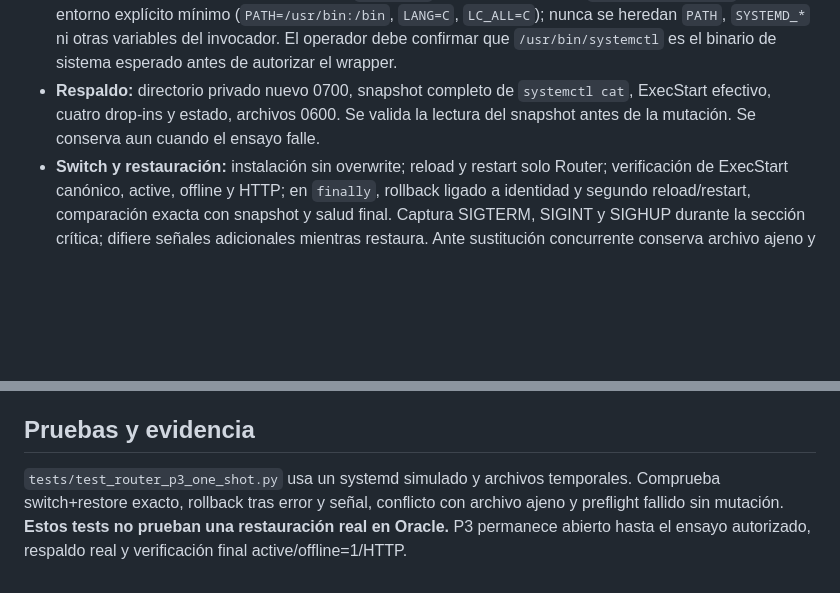
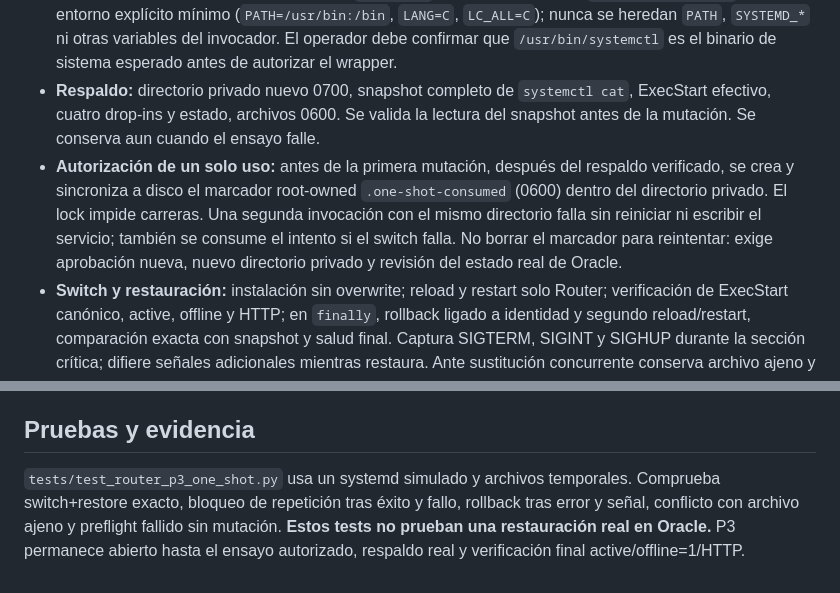
Before and after one commit to lgomezpallo/R.outer.full, a Markdown page: docs/router-p3-one-shot-adapter-review.md, 2 parts joined by grey strips. GitHub-like rendering; blank space fills up the shorter version.

Commit message:
P3: document single-use marker and independent approval for retries

```diff
--- a/docs/router-p3-one-shot-adapter-review.md
+++ b/docs/router-p3-one-shot-adapter-review.md
@@ -8,6 +8,7 @@
 - **Privilegios:** euid=0 y directorio privado preexistente propiedad de root con permisos 0700. Lock exclusivo no bloqueante en ese directorio. No invoca sudo ni shell. Lecturas systemctl acotadas y únicas operaciones mutadoras: creación del drop-in propio con primitivas de PR #107, `systemctl daemon-reload` y `systemctl restart router.service`.
 - **Integridad de comandos privilegiados:** `systemctl` se invoca solo como `/usr/bin/systemctl`, con entorno explícito mínimo (`PATH=/usr/bin:/bin`, `LANG=C`, `LC_ALL=C`); nunca se heredan `PATH`, `SYSTEMD_*` ni otras variables del invocador. El operador debe confirmar que `/usr/bin/systemctl` es el binario de sistema esperado antes de autorizar el wrapper.
 - **Respaldo:** directorio privado nuevo 0700, snapshot completo de `systemctl cat`, ExecStart efectivo, cuatro drop-ins y estado, archivos 0600. Se valida la lectura del snapshot antes de la mutación. Se conserva aun cuando el ensayo falle.
+- **Autorización de un solo uso:** antes de la primera mutación, después del respaldo verificado, se crea y sincroniza a disco el marcador root-owned `.one-shot-consumed` (0600) dentro del directorio privado. El lock impide carreras. Una segunda invocación con el mismo directorio falla sin reiniciar ni escribir el servicio; también se consume el intento si el switch falla. No borrar el marcador para reintentar: exige aprobación nueva, nuevo directorio privado y revisión del estado real de Oracle.
 - **Switch y restauración:** instalación sin overwrite; reload y restart solo Router; verificación de ExecStart canónico, active, offline y HTTP; en `finally`, rollback ligado a identidad y segundo reload/restart, comparación exacta con snapshot y salud final. Captura SIGTERM, SIGINT y SIGHUP durante la sección crítica; difiere señales adicionales mientras restaura. Ante sustitución concurrente conserva archivo ajeno y falla cerrado.
 - **Salida:** únicamente resultado fijo `switch_and_restoration_verified` o error categorizado; no imprimir argumentos, env, rutas de datos, contenidos del snapshot ni secretos.
 
@@ -21,4 +22,4 @@
 
 ## Pruebas y evidencia
 
-`tests/test_router_p3_one_shot.py` usa un systemd simulado y archivos temporales. Comprueba switch+restore exacto, rollback tras error y señal, conflicto con archivo ajeno y preflight fallido sin mutación. **Estos tests no prueban una restauración real en Oracle.** P3 permanece abierto hasta el ensayo autorizado, respaldo real y verificación final active/offline=1/HTTP.
+`tests/test_router_p3_one_shot.py` usa un systemd simulado y archivos temporales. Comprueba switch+restore exacto, bloqueo de repetición tras éxito y fallo, rollback tras error y señal, conflicto con archivo ajeno y preflight fallido sin mutación. **Estos tests no prueban una restauración real en Oracle.** P3 permanece abierto hasta el ensayo autorizado, respaldo real y verificación final active/offline=1/HTTP.
```
